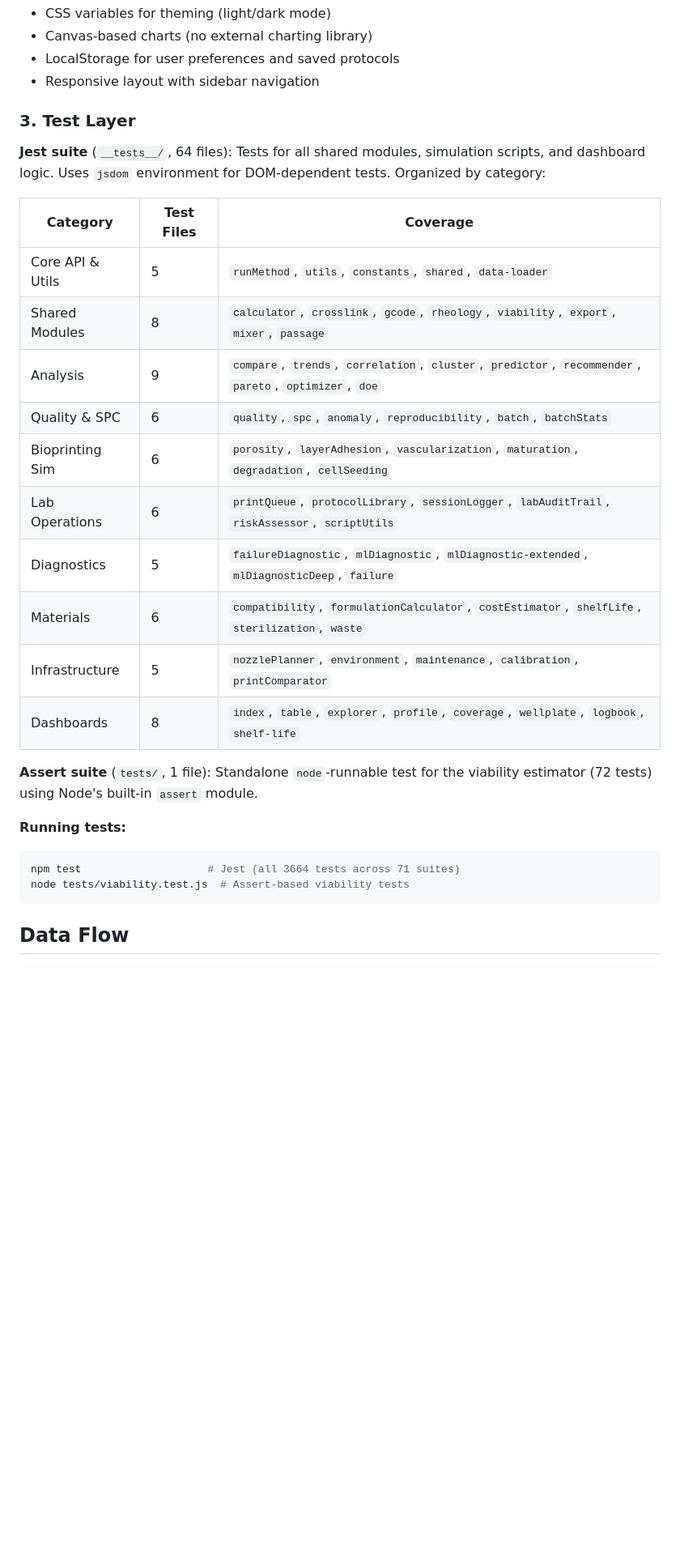
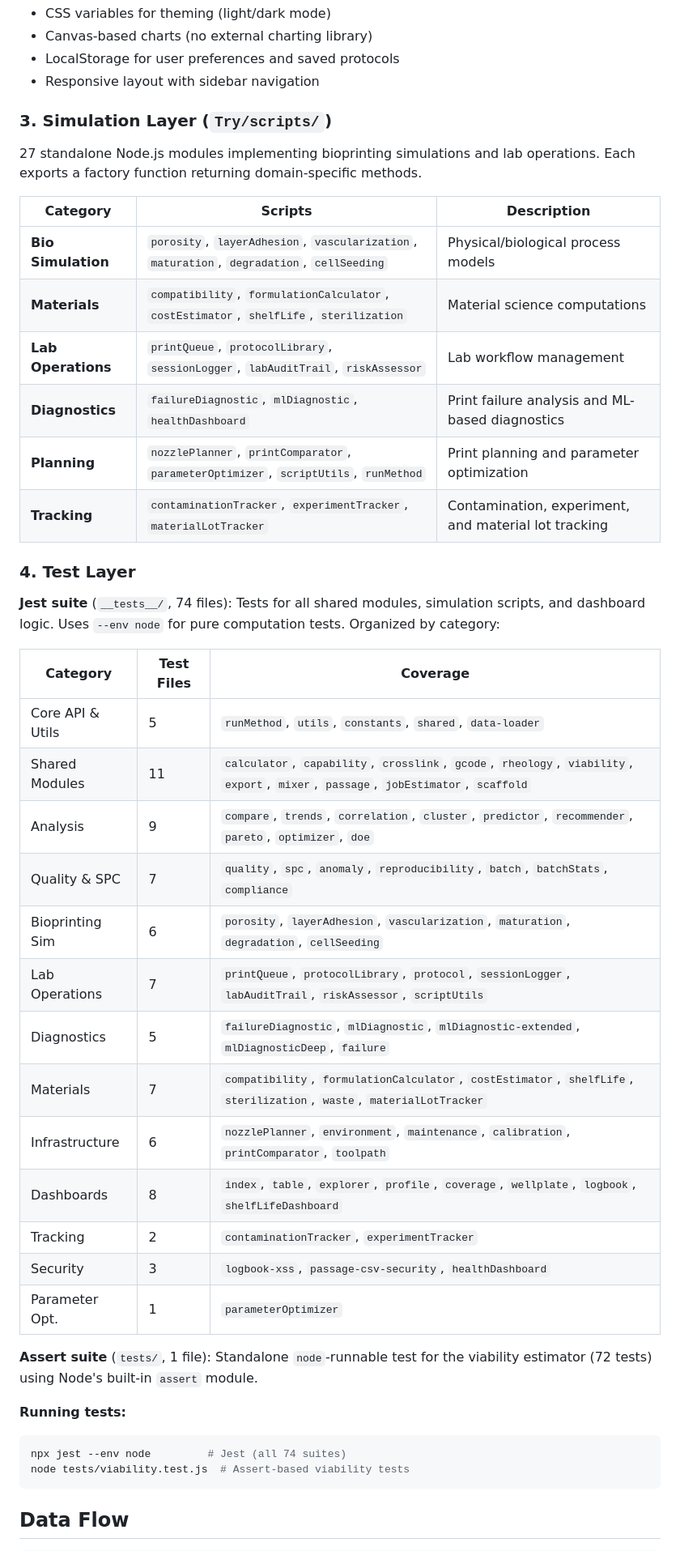
Before and after one commit to sauravbhattacharya001/BioBots, a Markdown page: ARCHITECTURE.md, the part around one of its changes. Shown at 81% size. Rendered like a GitHub page; blank space fills up the shorter version.

Commit message:
docs: update ARCHITECTURE.md — add 3 missing shared modules, 13 new test files, simulation layer (#64)
- Add capability.js, jobEstimator.js, scaffold.js to shared module table (11 → 14 modules)
- Add all 3 to project structure tree and dependency graph
- Add new Section 3: Simulation Layer (Try/scripts/) with 27 modules in 6 categories
- Update test count: 64 → 74 files, reorganized into 13 categories
- Add 13 undocumented test files: capability, compliance, contaminationTracker,
  experimentTracker, healthDashboard, jobEstimator, logbook-xss,
  materialLotTracker, parameterOptimizer, passage-csv-security, protocol,
  shelfLifeDashboard, toolpath
- Add 3 new Key Algorithms: process capability, job estimation, scaffold geometry
- Update Try scripts count: 25 → 27
- Fix test runner command: npx jest --env node (jsdom not installed)

````diff
--- a/ARCHITECTURE.md
+++ b/ARCHITECTURE.md
@@ -79,31 +88,48 @@ load shared modules via `<script>` and use vanilla JavaScript for interactivity.
 - LocalStorage for user preferences and saved protocols
 - Responsive layout with sidebar navigation
 
-### 3. Test Layer
+### 3. Simulation Layer (`Try/scripts/`)
 
-**Jest suite** (`__tests__/`, 64 files): Tests for all shared modules,
-simulation scripts, and dashboard logic. Uses `jsdom` environment for
-DOM-dependent tests. Organized by category:
+27 standalone Node.js modules implementing bioprinting simulations and lab
+operations. Each exports a factory function returning domain-specific methods.
+
+| Category | Scripts | Description |
+|----------|---------|-------------|
+| **Bio Simulation** | `porosity`, `layerAdhesion`, `vascularization`, `maturation`, `degradation`, `cellSeeding` | Physical/biological process models |
+| **Materials** | `compatibility`, `formulationCalculator`, `costEstimator`, `shelfLife`, `sterilization` | Material science computations |
+| **Lab Operations** | `printQueue`, `protocolLibrary`, `sessionLogger`, `labAuditTrail`, `riskAssessor` | Lab workflow management |
+| **Diagnostics** | `failureDiagnostic`, `mlDiagnostic`, `healthDashboard` | Print failure analysis and ML-based diagnostics |
+| **Planning** | `nozzlePlanner`, `printComparator`, `parameterOptimizer`, `scriptUtils`, `runMethod` | Print planning and parameter optimization |
+| **Tracking** | `contaminationTracker`, `experimentTracker`, `materialLotTracker` | Contamination, experiment, and material lot tracking |
+
+### 4. Test Layer
+
+**Jest suite** (`__tests__/`, 74 files): Tests for all shared modules,
+simulation scripts, and dashboard logic. Uses `--env node` for pure
+computation tests. Organized by category:
 
 | Category | Test Files | Coverage |
 |----------|-----------|----------|
 | Core API & Utils | 5 | `runMethod`, `utils`, `constants`, `shared`, `data-loader` |
-| Shared Modules | 8 | `calculator`, `crosslink`, `gcode`, `rheology`, `viability`, `export`, `mixer`, `passage` |
+| Shared Modules | 11 | `calculator`, `capability`, `crosslink`, `gcode`, `rheology`, `viability`, `export`, `mixer`, `passage`, `jobEstimator`, `scaffold` |
 | Analysis | 9 | `compare`, `trends`, `correlation`, `cluster`, `predictor`, `recommender`, `pareto`, `optimizer`, `doe` |
-| Quality & SPC | 6 | `quality`, `spc`, `anomaly`, `reproducibility`, `batch`, `batchStats` |
+| Quality & SPC | 7 | `quality`, `spc`, `anomaly`, `reproducibility`, `batch`, `batchStats`, `compliance` |
 | Bioprinting Sim | 6 | `porosity`, `layerAdhesion`, `vascularization`, `maturation`, `degradation`, `cellSeeding` |
-| Lab Operations | 6 | `printQueue`, `protocolLibrary`, `sessionLogger`, `labAuditTrail`, `riskAssessor`, `scriptUtils` |
+| Lab Operations | 7 | `printQueue`, `protocolLibrary`, `protocol`, `sessionLogger`, `labAuditTrail`, `riskAssessor`, `scriptUtils` |
 | Diagnostics | 5 | `failureDiagnostic`, `mlDiagnostic`, `mlDiagnostic-extended`, `mlDiagnosticDeep`, `failure` |
-| Materials | 6 | `compatibility`, `formulationCalculator`, `costEstimator`, `shelfLife`, `sterilization`, `waste` |
-| Infrastructure | 5 | `nozzlePlanner`, `environment`, `maintenance`, `calibration`, `printComparator` |
-| Dashboards | 8 | `index`, `table`, `explorer`, `profile`, `coverage`, `wellplate`, `logbook`, `shelf-life` |
+| Materials | 7 | `compatibility`, `formulationCalculator`, `costEstimator`, `shelfLife`, `sterilization`, `waste`, `materialLotTracker` |
+| Infrastructure | 6 | `nozzlePlanner`, `environment`, `maintenance`, `calibration`, `printComparator`, `toolpath` |
+| Dashboards | 8 | `index`, `table`, `explorer`, `profile`, `coverage`, `wellplate`, `logbook`, `shelfLifeDashboard` |
+| Tracking | 2 | `contaminationTracker`, `experimentTracker` |
+| Security | 3 | `logbook-xss`, `passage-csv-security`, `healthDashboard` |
+| Parameter Opt. | 1 | `parameterOptimizer` |
 
 **Assert suite** (`tests/`, 1 file): Standalone `node`-runnable test for the
 viability estimator (72 tests) using Node's built-in `assert` module.
 
 **Running tests:**
 ```bash
-npm test                    # Jest (all 3664 tests across 71 suites)
+npx jest --env node         # Jest (all 74 suites)
 node tests/viability.test.js  # Assert-based viability tests
 ```
 
````
Also changed, not shown: other parts of ARCHITECTURE.md (+18 -3 lines).
